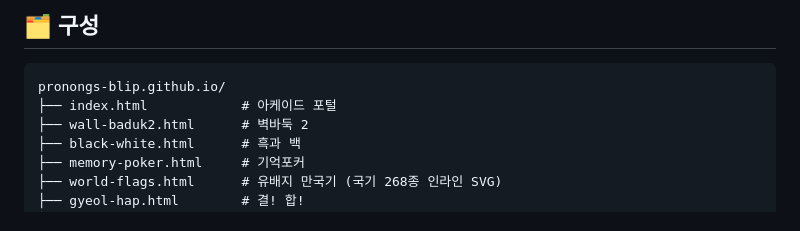
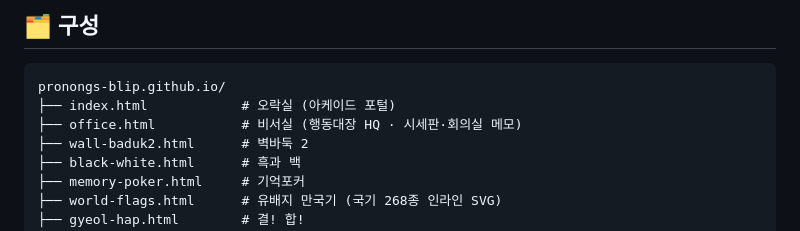
Before and after one commit to pronongs-blip/pronongs-blip.github.io, a Markdown page: README.md, the part around one of its changes. Drawn GitHub-style.

````diff
--- a/README.md
+++ b/README.md
@@ -51,7 +51,8 @@
 
 ```text
 pronongs-blip.github.io/
-├── index.html            # 아케이드 포털
+├── index.html            # 오락실 (아케이드 포털)
+├── office.html           # 비서실 (행동대장 HQ · 시세판·회의실 메모)
 ├── wall-baduk2.html      # 벽바둑 2
 ├── black-white.html      # 흑과 백
 ├── memory-poker.html     # 기억포커
````
Also changed, not shown: other parts of README.md (+2 -2 lines), index-preview-mobile.png (added), office-char-preview.png (added), office-preview-mobile.png (added), 9 other files.
